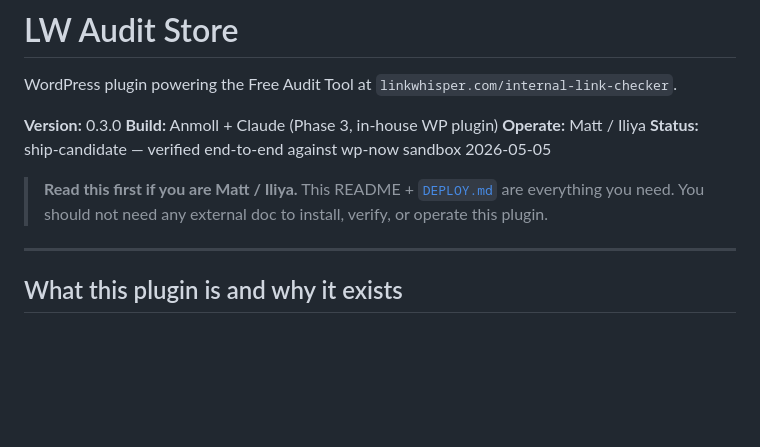
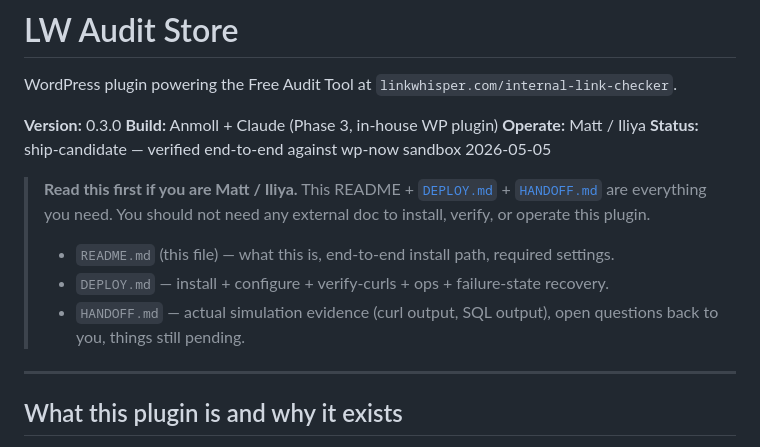
Before and after one commit to Anmoll-W/free-audit-tool, a Markdown page: wp-plugin/lw-audit-store/README.md, the part around the change. Rendered like a GitHub page; blank space fills up the shorter version.

```diff
--- a/wp-plugin/lw-audit-store/README.md
+++ b/wp-plugin/lw-audit-store/README.md
@@ -7,7 +7,11 @@ WordPress plugin powering the Free Audit Tool at `linkwhisper.com/internal-link-
 **Operate:** Matt / Iliya
 **Status:** ship-candidate — verified end-to-end against wp-now sandbox 2026-05-05
 
-> **Read this first if you are Matt / Iliya.** This README + [`DEPLOY.md`](DEPLOY.md) are everything you need. You should not need any external doc to install, verify, or operate this plugin.
+> **Read this first if you are Matt / Iliya.** This README + [`DEPLOY.md`](DEPLOY.md) + [`HANDOFF.md`](HANDOFF.md) are everything you need. You should not need any external doc to install, verify, or operate this plugin.
+>
+> - `README.md` (this file) — what this is, end-to-end install path, required settings.
+> - `DEPLOY.md` — install + configure + verify-curls + ops + failure-state recovery.
+> - `HANDOFF.md` — actual simulation evidence (curl output, SQL output), open questions back to you, things still pending.
 
 ---
 
```
Also changed, not shown: wp-plugin/lw-audit-store/HANDOFF.md (added, +210 -0 lines).
